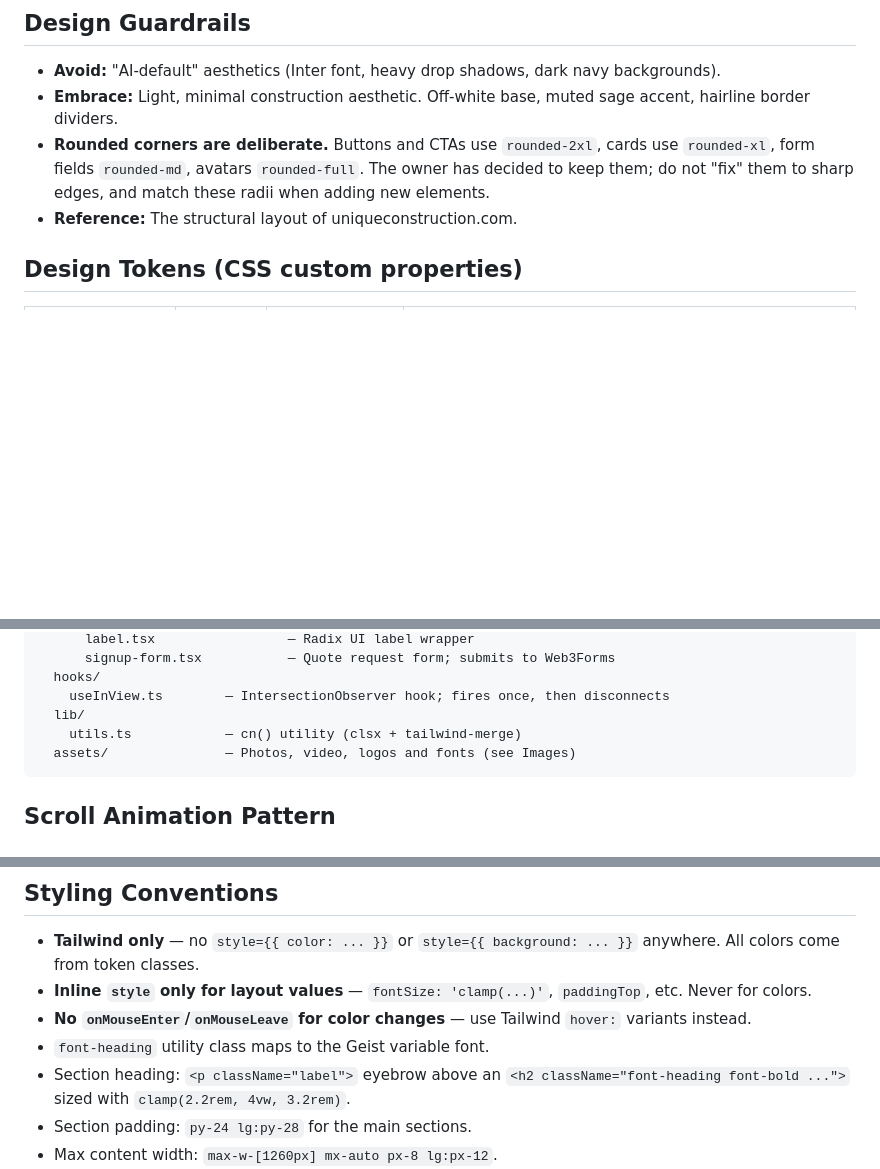
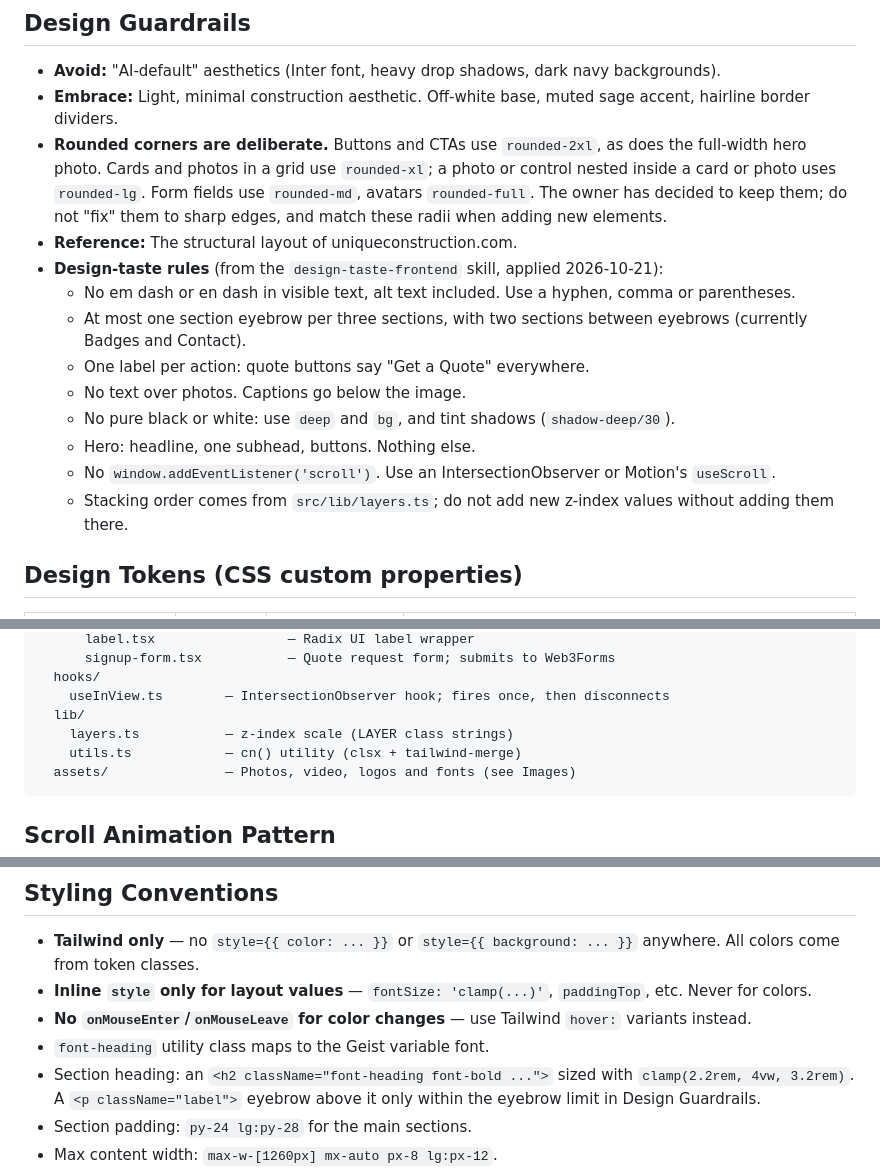
Before and after one commit to coreycasmedes/royal-crest-gc-ui, a Markdown page: CLAUDE.md, 3 parts joined by grey strips. Rendered like a GitHub page; blank space fills up the shorter version.

Commit message:
docs: record the design-taste rules and extend the radius rule to photos
Adds the rules applied across the wave-1 PRs (dashes, eyebrow limit,
one quote label, captions below photos, tokens instead of black/white,
hero stack, no scroll listeners, layers.ts) so future work follows them,
and updates the section-heading convention to match the eyebrow limit.

Co-Authored-By: Claude Opus 5.5 <noreply@anthropic.com>

````diff
--- a/CLAUDE.md
+++ b/CLAUDE.md
@@ -57,8 +57,17 @@ plugins: [react(), tailwindcss()]
 ## Design Guardrails
 - **Avoid:** "AI-default" aesthetics (Inter font, heavy drop shadows, dark navy backgrounds).
 - **Embrace:** Light, minimal construction aesthetic. Off-white base, muted sage accent, hairline border dividers.
-- **Rounded corners are deliberate.** Buttons and CTAs use `rounded-2xl`, cards use `rounded-xl`, form fields `rounded-md`, avatars `rounded-full`. The owner has decided to keep them; do not "fix" them to sharp edges, and match these radii when adding new elements.
+- **Rounded corners are deliberate.** Buttons and CTAs use `rounded-2xl`, as does the full-width hero photo. Cards and photos in a grid use `rounded-xl`; a photo or control nested inside a card or photo uses `rounded-lg`. Form fields use `rounded-md`, avatars `rounded-full`. The owner has decided to keep them; do not "fix" them to sharp edges, and match these radii when adding new elements.
 - **Reference:** The structural layout of uniqueconstruction.com.
+- **Design-taste rules** (from the `design-taste-frontend` skill, applied 2026-10-21):
+  - No em dash or en dash in visible text, alt text included. Use a hyphen, comma or parentheses.
+  - At most one section eyebrow per three sections, with two sections between eyebrows (currently Badges and Contact).
+  - One label per action: quote buttons say "Get a Quote" everywhere.
+  - No text over photos. Captions go below the image.
+  - No pure black or white: use `deep` and `bg`, and tint shadows (`shadow-deep/30`).
+  - Hero: headline, one subhead, buttons. Nothing else.
+  - No `window.addEventListener('scroll')`. Use an IntersectionObserver or Motion's `useScroll`.
+  - Stacking order comes from `src/lib/layers.ts`; do not add new z-index values without adding them there.
 
 ## Design Tokens (CSS custom properties)
 
@@ -131,6 +140,7 @@ src/
   hooks/
     useInView.ts        — IntersectionObserver hook; fires once, then disconnects
   lib/
+    layers.ts           — z-index scale (LAYER class strings)
     utils.ts            — cn() utility (clsx + tailwind-merge)
   assets/               — Photos, video, logos and fonts (see Images)
 ```
@@ -152,7 +162,7 @@ For staggered children, apply `delay-1` through `delay-6` alongside `reveal`. Th
 - **Inline `style` only for layout values** — `fontSize: 'clamp(...)'`, `paddingTop`, etc. Never for colors.
 - **No `onMouseEnter`/`onMouseLeave` for color changes** — use Tailwind `hover:` variants instead.
 - `font-heading` utility class maps to the Geist variable font.
-- Section heading: `<p className="label">` eyebrow above an `<h2 className="font-heading font-bold ...">` sized with `clamp(2.2rem, 4vw, 3.2rem)`.
+- Section heading: an `<h2 className="font-heading font-bold ...">` sized with `clamp(2.2rem, 4vw, 3.2rem)`. A `<p className="label">` eyebrow above it only within the eyebrow limit in Design Guardrails.
 - Section padding: `py-24 lg:py-28` for the main sections.
 - Max content width: `max-w-[1260px] mx-auto px-8 lg:px-12`.
 - Gap-px grid pattern: set `gap-px bg-surface` on the grid, `bg-bg` on each cell — the surface color bleeds through as hairline dividers.
````
